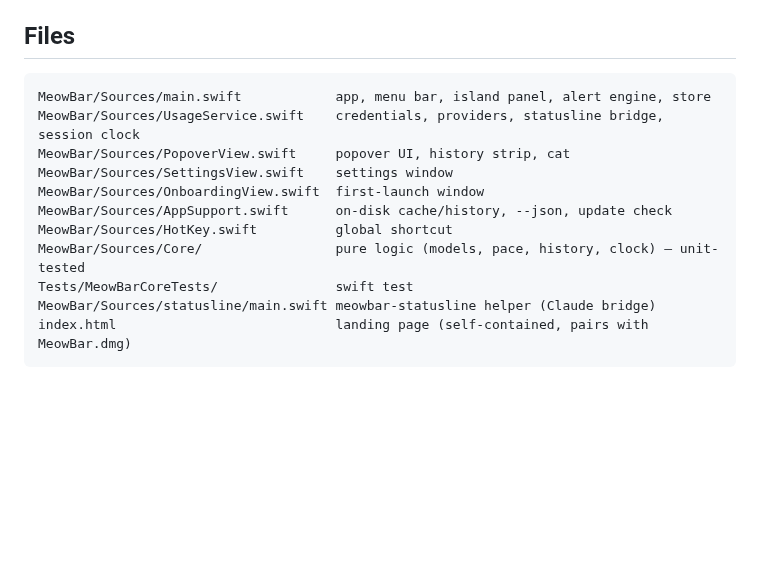
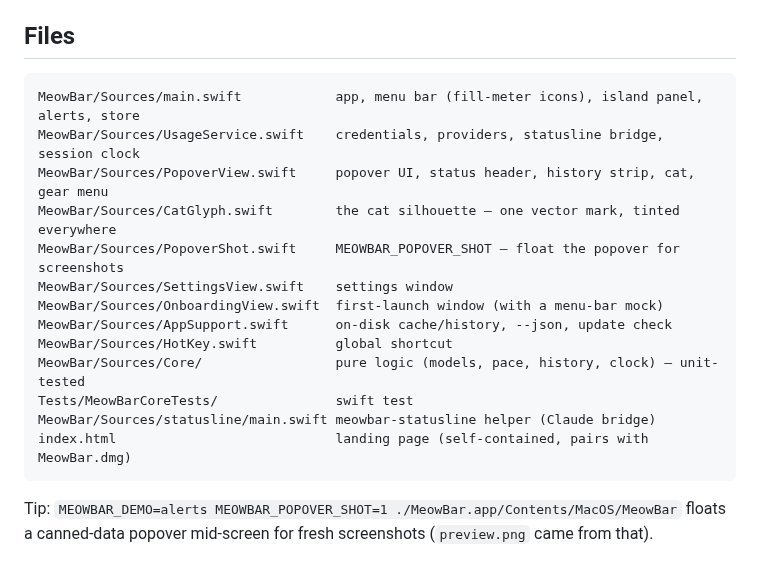
Before and after one commit to debugged-me/MeowBar, a Markdown page: README.md, the part around one of its changes. Rendered like a GitHub page; blank space fills up the shorter version.

````diff
--- a/README.md
+++ b/README.md
@@ -98,11 +106,13 @@ and upload `MeowBar.dmg` + `version.json` side by side.
 ## Files
 
 ```
-MeowBar/Sources/main.swift            app, menu bar, island panel, alert engine, store
+MeowBar/Sources/main.swift            app, menu bar (fill-meter icons), island panel, alerts, store
 MeowBar/Sources/UsageService.swift    credentials, providers, statusline bridge, session clock
-MeowBar/Sources/PopoverView.swift     popover UI, history strip, cat
+MeowBar/Sources/PopoverView.swift     popover UI, status header, history strip, cat, gear menu
+MeowBar/Sources/CatGlyph.swift        the cat silhouette — one vector mark, tinted everywhere
+MeowBar/Sources/PopoverShot.swift     MEOWBAR_POPOVER_SHOT — float the popover for screenshots
 MeowBar/Sources/SettingsView.swift    settings window
-MeowBar/Sources/OnboardingView.swift  first-launch window
+MeowBar/Sources/OnboardingView.swift  first-launch window (with a menu-bar mock)
 MeowBar/Sources/AppSupport.swift      on-disk cache/history, --json, update check
 MeowBar/Sources/HotKey.swift          global shortcut
 MeowBar/Sources/Core/                 pure logic (models, pace, history, clock) — unit-tested
@@ -110,3 +120,7 @@ Tests/MeowBarCoreTests/               swift test
 MeowBar/Sources/statusline/main.swift meowbar-statusline helper (Claude bridge)
 index.html                            landing page (self-contained, pairs with MeowBar.dmg)
 ```
+
+Tip: `MEOWBAR_DEMO=alerts MEOWBAR_POPOVER_SHOT=1 ./MeowBar.app/Contents/MacOS/MeowBar`
+floats a canned-data popover mid-screen for fresh screenshots (`preview.png`
+came from that).
````
Also changed, not shown: other parts of README.md (+14 -6 lines), preview.png, 8 other files.
